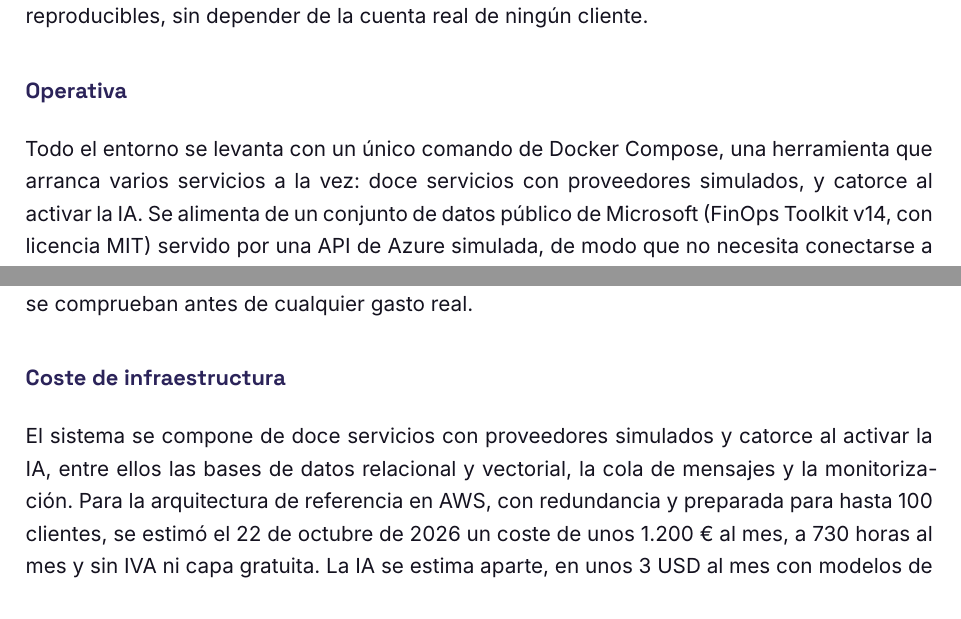
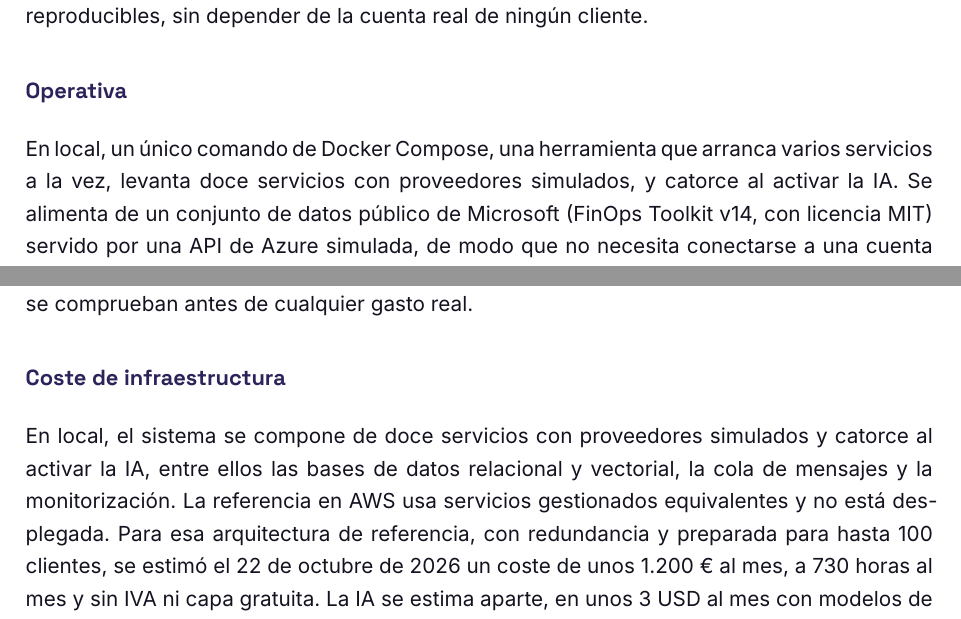
Before and after one commit to EconomiconFinOps/memoria-economicon, a LaTeX document (main.tex, which reads capitulos/b-caso-de-negocio.tex): two parts of pages 6 and 8 of 29, joined at a grey line, cut so that both start at the same text. Compiled offline with XeLaTeX.

Commit message:
docs: distinguir servicios locales de la referencia AWS en b
Co-Authored-By: Claude Haiku 5.5 <noreply@anthropic.com>

```diff
--- a/capitulos/b-caso-de-negocio.tex
+++ b/capitulos/b-caso-de-negocio.tex
@@ -37,7 +37,7 @@ La combinación de un motor analítico determinista, para los números (indicado
 El circuito completo, desde los datos de coste hasta el asistente, está construido y cubierto por pruebas automáticas: ingesta y normalización del gasto de Azure, indicadores de coste, presupuestos con umbrales, un panel de salud del sistema y un asistente conversacional que responde con un modelo de lenguaje a partir de los fragmentos recuperados y cita la fuente de cada respuesta. La viabilidad técnica se demuestra de extremo a extremo con datos reproducibles, sin depender de la cuenta real de ningún cliente.
 
 \subsubsection{Operativa}
-Todo el entorno se levanta con un único comando de Docker Compose, una herramienta que arranca varios servicios a la vez: doce servicios con proveedores simulados, y catorce al activar la IA. Se alimenta de un conjunto de datos público de Microsoft (FinOps Toolkit v14, con licencia MIT) servido por una API de Azure simulada, de modo que no necesita conectarse a una cuenta real.
+En local, un único comando de Docker Compose, una herramienta que arranca varios servicios a la vez, levanta doce servicios con proveedores simulados, y catorce al activar la IA. Se alimenta de un conjunto de datos público de Microsoft (FinOps Toolkit v14, con licencia MIT) servido por una API de Azure simulada, de modo que no necesita conectarse a una cuenta real.
 
 \subsubsection{Económica}
 La viabilidad económica se analiza con un caso de negocio sencillo: cuántos clientes necesita Economicon para cubrir sus costes. Se cobra un pago único de despliegue de 200 € por cliente y una mensualidad de 50 €. Los costes son la infraestructura, 1.200 € al mes y dimensionada para hasta 100 clientes, y el desarrollo, 80 horas al mes de mantenimiento y evolución a 25 € la hora; suman 3.200 € al mes. Se comparan dos escenarios a un año: 20 clientes y 100 clientes.
@@ -73,7 +73,7 @@ Los costes del proyecto se dividen en dos bloques: el de la inteligencia artific
 El chat usa el modelo DeepSeek V4.1 Flash a través de OpenRouter, un encaminador que dirige cada petición a un proveedor de modelos. El coste medido, contrastado con la facturación del proveedor, fue de unos 0,0006 USD por consulta, es decir, unos 0,06 USD por cada 100 consultas \cite{jup133-coste}. Las representaciones vectoriales de los textos (embeddings), de 1536 dimensiones, cuestan 0,02 USD por millón de unidades de texto \cite{adr-registro}. La decisión de arquitectura, aceptada el 4 de octubre de 2026, fija un techo de desarrollo de 10 USD al mes mediante claves de acceso revocables \cite{adr-registro}. El gasto real acumulado es mínimo: 0,0118 USD entre la medición de referencia de agosto y las comprobaciones posteriores \cite{adr-registro}, y unos 0,00016 USD la medición de referencia con representaciones reales \cite{jup070}. Los precios de los modelos cambian durante el día y entre proveedores, con un rango amplio entre puntos de acceso, por lo que se comprueban antes de cualquier gasto real.
 
 \subsubsection{Coste de infraestructura}
-El sistema se compone de doce servicios con proveedores simulados y catorce al activar la IA, entre ellos las bases de datos relacional y vectorial, la cola de mensajes y la monitorización. Para la arquitectura de referencia en AWS, con redundancia y preparada para hasta 100 clientes, se estimó el 22 de octubre de 2026 un coste de unos 1.200 € al mes, a 730 horas al mes y sin IVA ni capa gratuita. La IA se estima aparte, en unos 3 USD al mes con modelos de Amazon; no son mediciones ni tarifas de DeepSeek ni de OpenRouter, y no se incluye en el caso de negocio por ser despreciable.
+En local, el sistema se compone de doce servicios con proveedores simulados y catorce al activar la IA, entre ellos las bases de datos relacional y vectorial, la cola de mensajes y la monitorización. La referencia en AWS usa servicios gestionados equivalentes y no está desplegada. Para esa arquitectura de referencia, con redundancia y preparada para hasta 100 clientes, se estimó el 22 de octubre de 2026 un coste de unos 1.200 € al mes, a 730 horas al mes y sin IVA ni capa gratuita. La IA se estima aparte, en unos 3 USD al mes con modelos de Amazon; no son mediciones ni tarifas de DeepSeek ni de OpenRouter, y no se incluye en el caso de negocio por ser despreciable.
 
 \subsection{Riesgos}
 
```
